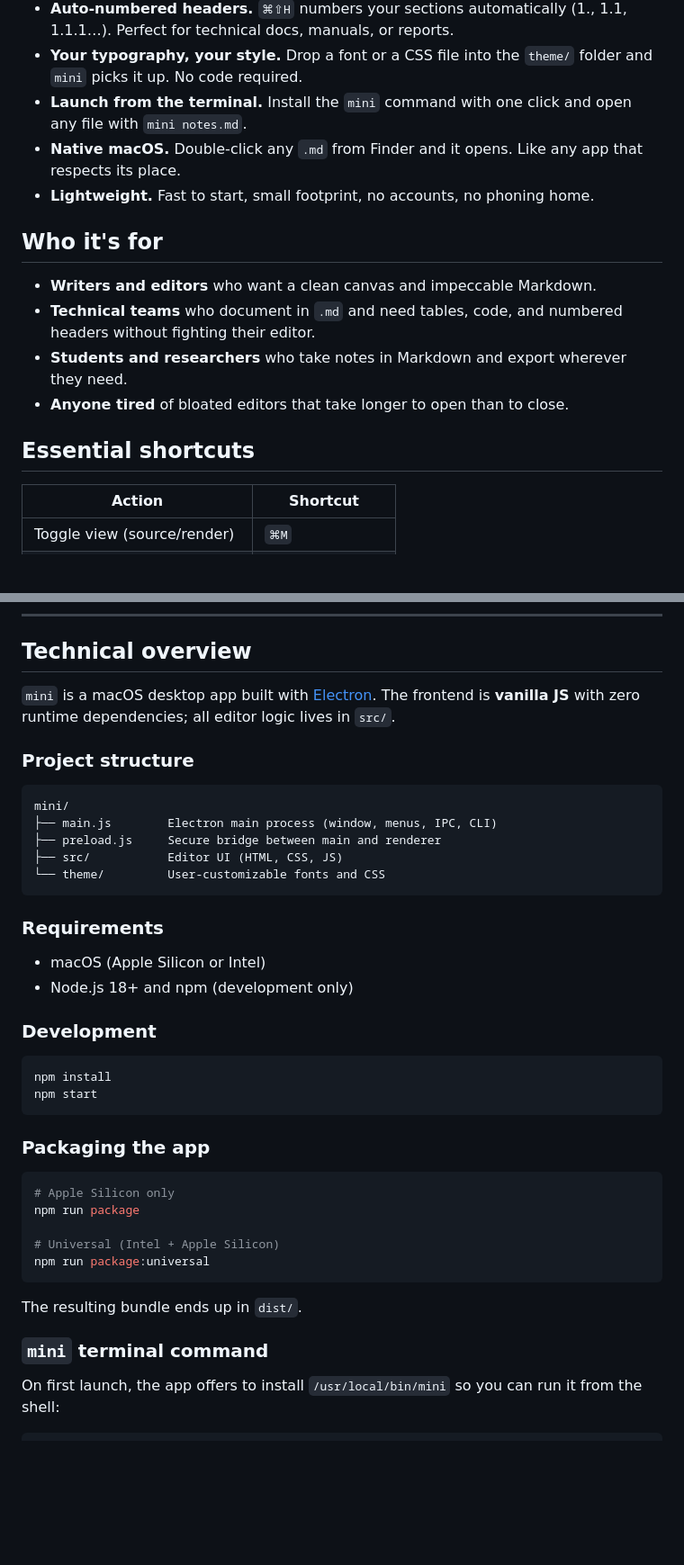
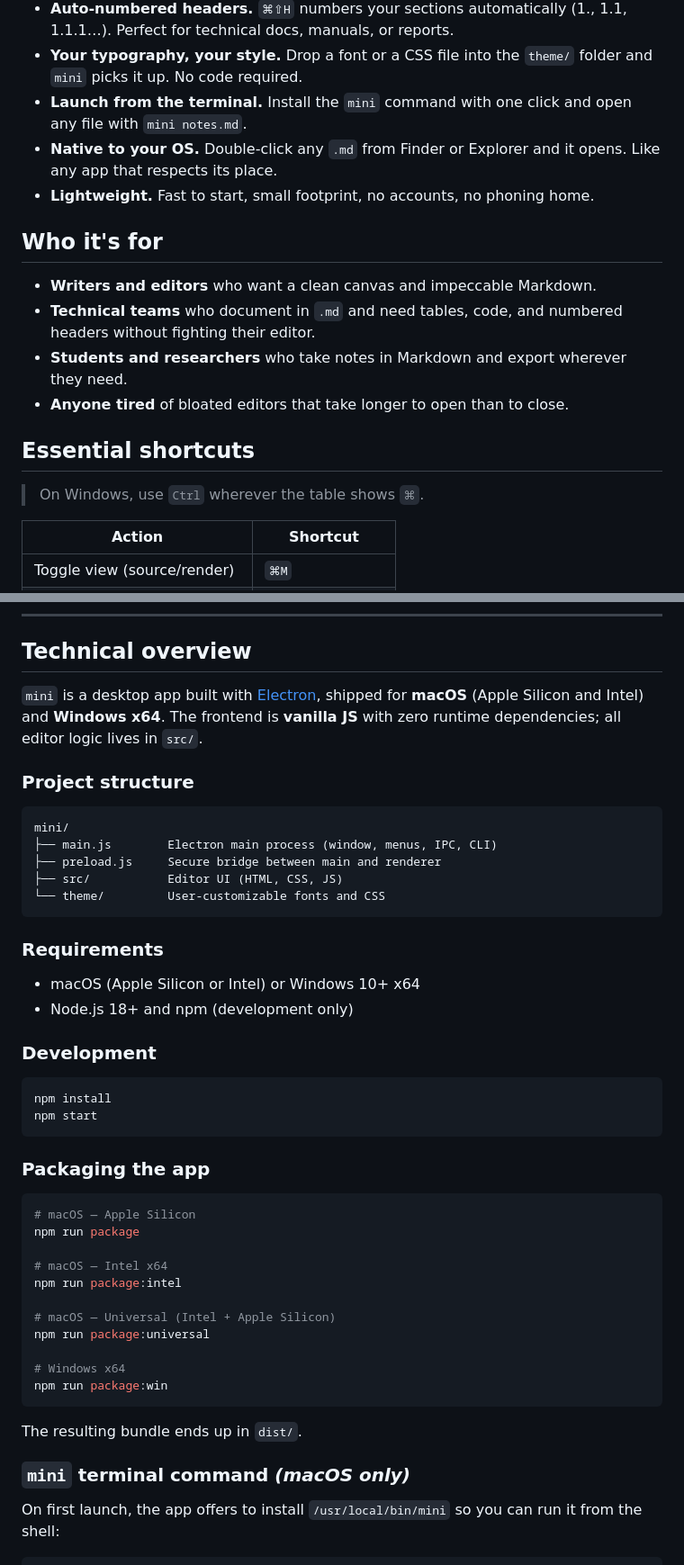
Before and after one commit to jalopezsuarez/mini, a Markdown page: README.md, 2 parts joined by grey strips. Shown at 90% size. Rendered like a GitHub page; blank space fills up the shorter version.

Commit message:
Reflect Windows support in README
Now that the File menu shortcuts work on Windows (v0.1.3), drop the
macOS-only framing: tagline, requirements, packaging scripts, theme
folder location and a note on the shortcut table all acknowledge both
platforms. The CLI install path stays macOS-only.

Co-Authored-By: Claude Opus 4.7 (1M context) <noreply@anthropic.com>

````diff
--- a/README.md
+++ b/README.md
@@ -15,7 +15,7 @@
 - **Auto-numbered headers.** `⌘⇧H` numbers your sections automatically (1., 1.1, 1.1.1…). Perfect for technical docs, manuals, or reports.
 - **Your typography, your style.** Drop a font or a CSS file into the `theme/` folder and `mini` picks it up. No code required.
 - **Launch from the terminal.** Install the `mini` command with one click and open any file with `mini notes.md`.
-- **Native macOS.** Double-click any `.md` from Finder and it opens. Like any app that respects its place.
+- **Native to your OS.** Double-click any `.md` from Finder or Explorer and it opens. Like any app that respects its place.
 - **Lightweight.** Fast to start, small footprint, no accounts, no phoning home.
 
 ## Who it's for
@@ -26,6 +26,8 @@
 - **Anyone tired** of bloated editors that take longer to open than to close.
 
 ## Essential shortcuts
+
+> On Windows, use `Ctrl` wherever the table shows `⌘`.
 
 | Action                         | Shortcut            |
 | ------------------------------ | ------------------- |
@@ -46,7 +48,7 @@
 
 ## Technical overview
 
-`mini` is a macOS desktop app built with [Electron](https://www.electronjs.org/). The frontend is **vanilla JS** with zero runtime dependencies; all editor logic lives in `src/`.
+`mini` is a desktop app built with [Electron](https://www.electronjs.org/), shipped for **macOS** (Apple Silicon and Intel) and **Windows x64**. The frontend is **vanilla JS** with zero runtime dependencies; all editor logic lives in `src/`.
 
 ### Project structure
 
@@ -60,7 +62,7 @@ mini/
 
 ### Requirements
 
-- macOS (Apple Silicon or Intel)
+- macOS (Apple Silicon or Intel) or Windows 10+ x64
 - Node.js 18+ and npm (development only)
 
 ### Development
@@ -73,16 +75,22 @@ npm start
 ### Packaging the app
 
 ```bash
-# Apple Silicon only
+# macOS — Apple Silicon
 npm run package
 
-# Universal (Intel + Apple Silicon)
+# macOS — Intel x64
+npm run package:intel
+
+# macOS — Universal (Intel + Apple Silicon)
 npm run package:universal
+
+# Windows x64
+npm run package:win
 ```
 
 The resulting bundle ends up in `dist/`.
 
-### `mini` terminal command
+### `mini` terminal command  *(macOS only)*
 
 On first launch, the app offers to install `/usr/local/bin/mini` so you can run it from the shell:
 
````
Also changed, not shown: other parts of README.md (+3 -2 lines).
